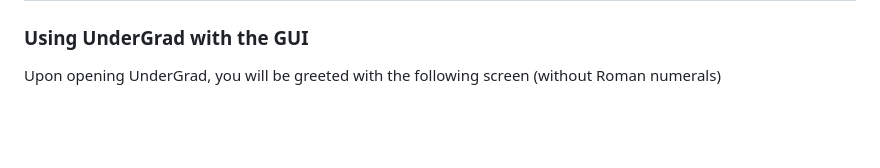
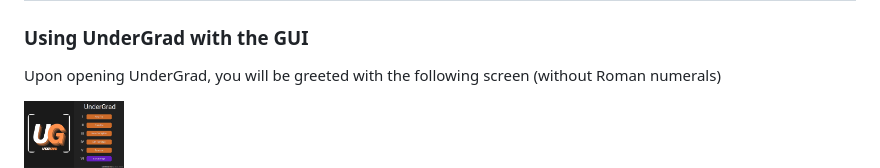
Before and after one commit to Ak0sTib0r/UnderGrad, a Markdown page: README.md, the part around the change. Drawn GitHub-style; blank space fills up the shorter version.

```diff
--- a/README.md
+++ b/README.md
@@ -301,6 +301,8 @@ However, you don't have to wait for the latex.json file to be updated to get new
 
 Upon opening UnderGrad, you will be greeted with the following screen (without Roman numerals)
 
+<img src="UnderGrad/MainAnno.png" width="100" height="100"/>
+
 ![](UnderGrad/MainAnno.png)
 
 ### Using UnderGrad with the Terminal
```
